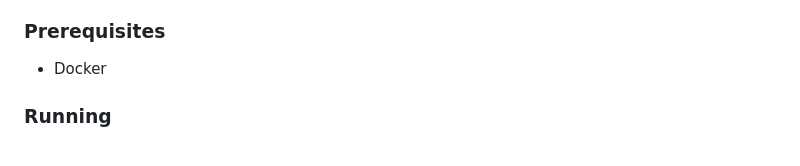
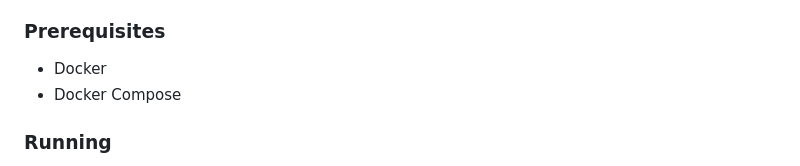
Before and after one commit to brandongillett/CloudPass, a Markdown page: README.md, the part around the change. GitHub-like rendering.

```diff
--- a/README.md
+++ b/README.md
@@ -33,6 +33,7 @@ All you will need to get started is an updated version of Docker on any system
 
 ### Prerequisites
 - Docker
+- Docker Compose
 
 ### Running
 The Cloud Password Manager can be deployed to any environment that supports Docker. By utilizing Docker containers, the deployment process becomes simplified and consistent across different platforms. Follow these steps for deployment:
```
